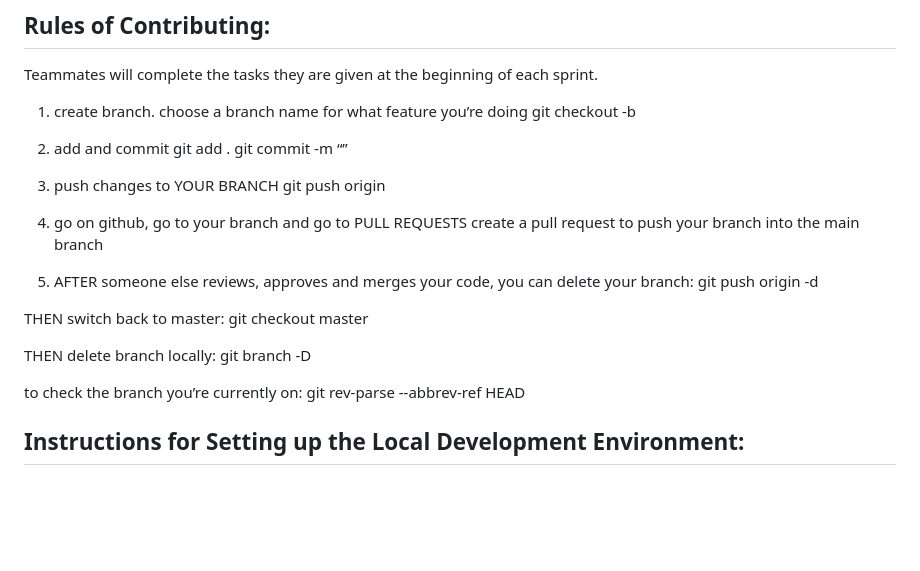
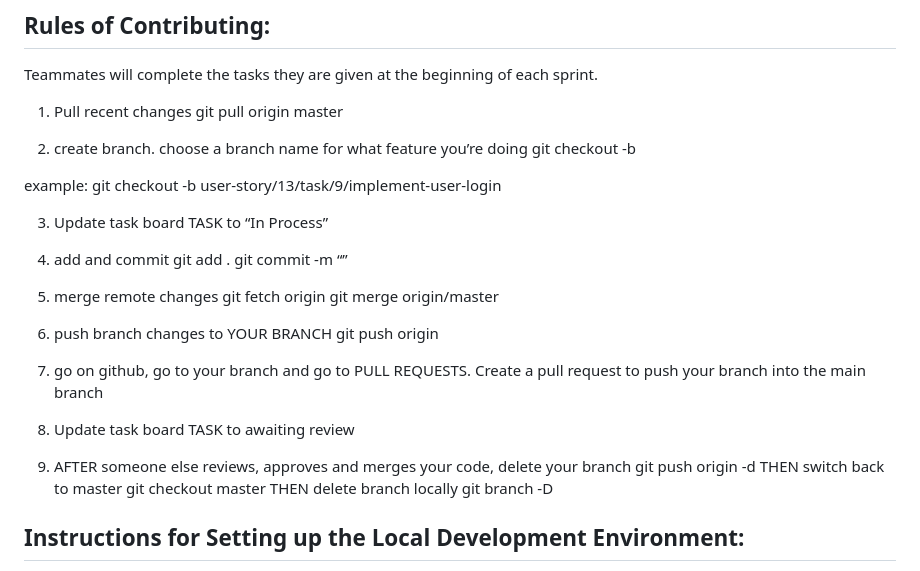
Before and after one commit to agiledev-students-spring2023/final-project-restaurant-item-rating-project, a Markdown page: CONTRIBUTING.md, the part around the change. GitHub-like rendering; blank space fills up the shorter version.

Commit message:
added new instructions

```diff
--- a/CONTRIBUTING.md
+++ b/CONTRIBUTING.md
@@ -34,30 +34,40 @@ Sprints will be 2 weeks in duration.
 ## Rules of Contributing:
 Teammates will complete the tasks they are given at the beginning of each sprint.
 
-1. create branch. choose a branch name for what feature you’re doing
-git checkout -b <branch-name>
+1. Pull recent changes
+	git pull origin master
 
-2. add and commit
-git add .
-git commit -m “<message>”
+2. create branch. choose a branch name for what feature you’re doing
+	git checkout -b <branch-name>
 
-3. push changes to YOUR BRANCH
-git push origin <branch-name>
+example:
+	git checkout -b user-story/13/task/9/implement-user-login
 
-3. go on github, go to your branch and go to PULL REQUESTS
-create a pull request to push your branch into the main branch
+3. Update task board TASK to “In Process”
 
-4. AFTER someone else reviews, approves and merges your code, you can delete your branch:
-git push origin -d <branch-name>
+4. add and commit
+	git add .
+	git commit -m “<message>”
 
-THEN switch back to master:
-git checkout master
+5. merge remote changes
+	git fetch origin
+	git merge origin/master
 
-THEN delete branch locally:
-git branch -D <branch-name>
+6. push branch changes to YOUR BRANCH
+	git push origin <branch-name>
 
-to check the branch you’re currently on:
-git rev-parse --abbrev-ref HEAD
+7. go on github, go to your branch and go to PULL REQUESTS. Create a pull request to push your branch into the main branch
+
+8. Update task board TASK to awaiting review
+
+9. AFTER someone else reviews, approves and merges your code,
+delete your branch
+	git push origin -d <branch-name>
+THEN switch back to master
+	git checkout master
+THEN delete branch locally
+	git branch -D <branch-name>
+
 
 ## Instructions for Setting up the Local Development Environment:
 1. Clone the repository.
```
